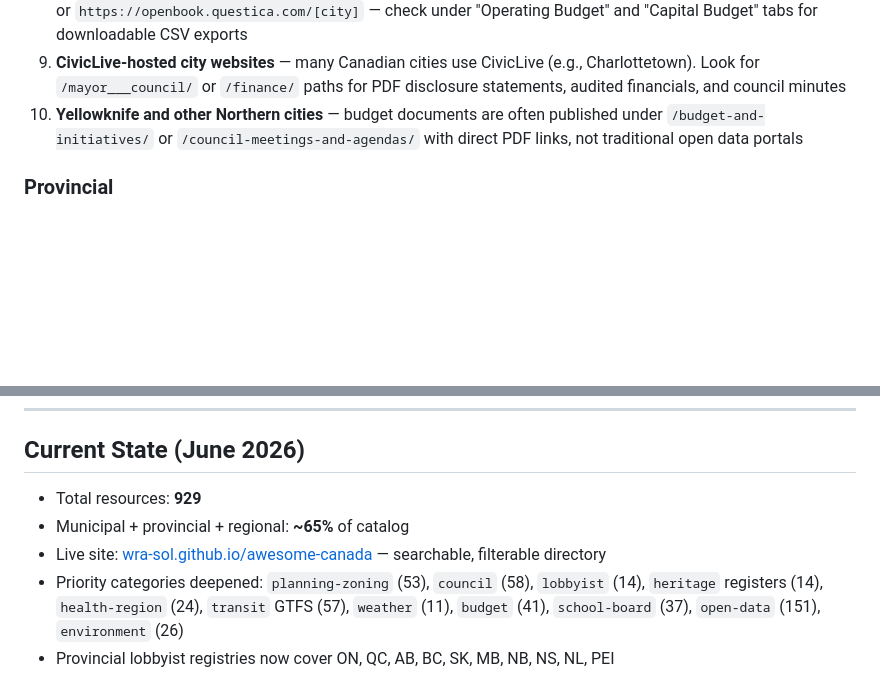
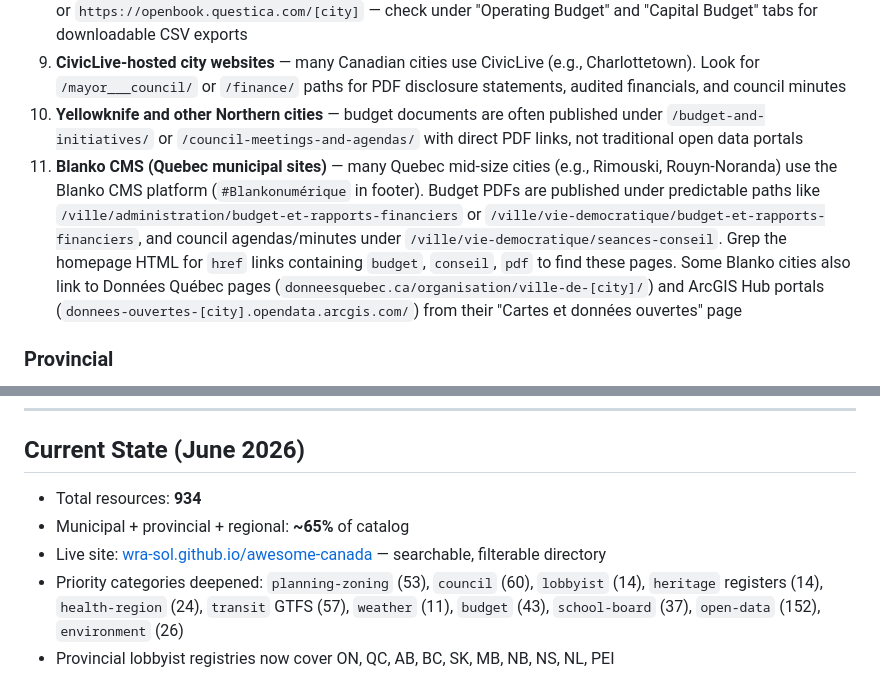
Before and after one commit to wra-sol/awesome-canada, a Markdown page: docs/DATA-SCOUTING-STRATEGY.md, 2 parts joined by grey strips. GitHub-like rendering; blank space fills up the shorter version.

Commit message:
docs: update scouting guide — 934 resources, all 4 zero-entry QC cities covered, Blanko CMS technique

```diff
--- a/docs/DATA-SCOUTING-STRATEGY.md
+++ b/docs/DATA-SCOUTING-STRATEGY.md
@@ -54,6 +54,7 @@ This directory **prioritizes municipal and provincial data sources** — but fed
 8. **Questica OpenBook** — budget transparency portals for mid-size cities: `https://[city].openbook.questica.com` or `https://openbook.questica.com/[city]` — check under "Operating Budget" and "Capital Budget" tabs for downloadable CSV exports
 9. **CivicLive-hosted city websites** — many Canadian cities use CivicLive (e.g., Charlottetown). Look for `/mayor___council/` or `/finance/` paths for PDF disclosure statements, audited financials, and council minutes
 10. **Yellowknife and other Northern cities** — budget documents are often published under `/budget-and-initiatives/` or `/council-meetings-and-agendas/` with direct PDF links, not traditional open data portals
+11. **Blanko CMS (Quebec municipal sites)** — many Quebec mid-size cities (e.g., Rimouski, Rouyn-Noranda) use the Blanko CMS platform (`#Blankonumérique` in footer). Budget PDFs are published under predictable paths like `/ville/administration/budget-et-rapports-financiers` or `/ville/vie-democratique/budget-et-rapports-financiers`, and council agendas/minutes under `/ville/vie-democratique/seances-conseil`. Grep the homepage HTML for `href` links containing `budget`, `conseil`, `pdf` to find these pages. Some Blanko cities also link to Données Québec pages (`donneesquebec.ca/organisation/ville-de-[city]/`) and ArcGIS Hub portals (`donnees-ouvertes-[city].opendata.arcgis.com/`) from their "Cartes et données ouvertes" page
 
 ### Provincial
 1. ** Provincial open data portals** — but look past the homepage for bulk download/API sections
@@ -137,8 +138,8 @@ This directory **prioritizes municipal and provincial data sources** — but fed
 
 ## Current State (June 2026)
 
-- Total resources: **929**
+- Total resources: **934**
 - Municipal + provincial + regional: **~65%** of catalog
 - Live site: [wra-sol.github.io/awesome-canada](https://wra-sol.github.io/awesome-canada/) — searchable, filterable directory
-- Priority categories deepened: `planning-zoning` (53), `council` (58), `lobbyist` (14), `heritage` registers (14), `health-region` (24), `transit` GTFS (57), `weather` (11), `budget` (41), `school-board` (37), `open-data` (151), `environment` (26)
+- Priority categories deepened: `planning-zoning` (53), `council` (60), `lobbyist` (14), `heritage` registers (14), `health-region` (24), `transit` GTFS (57), `weather` (11), `budget` (43), `school-board` (37), `open-data` (152), `environment` (26)
 - Provincial lobbyist registries now cover ON, QC, AB, BC, SK, MB, NB, NS, NL, PEI
```
Also changed, not shown: other parts of docs/DATA-SCOUTING-STRATEGY.md (+4 -1 lines).
